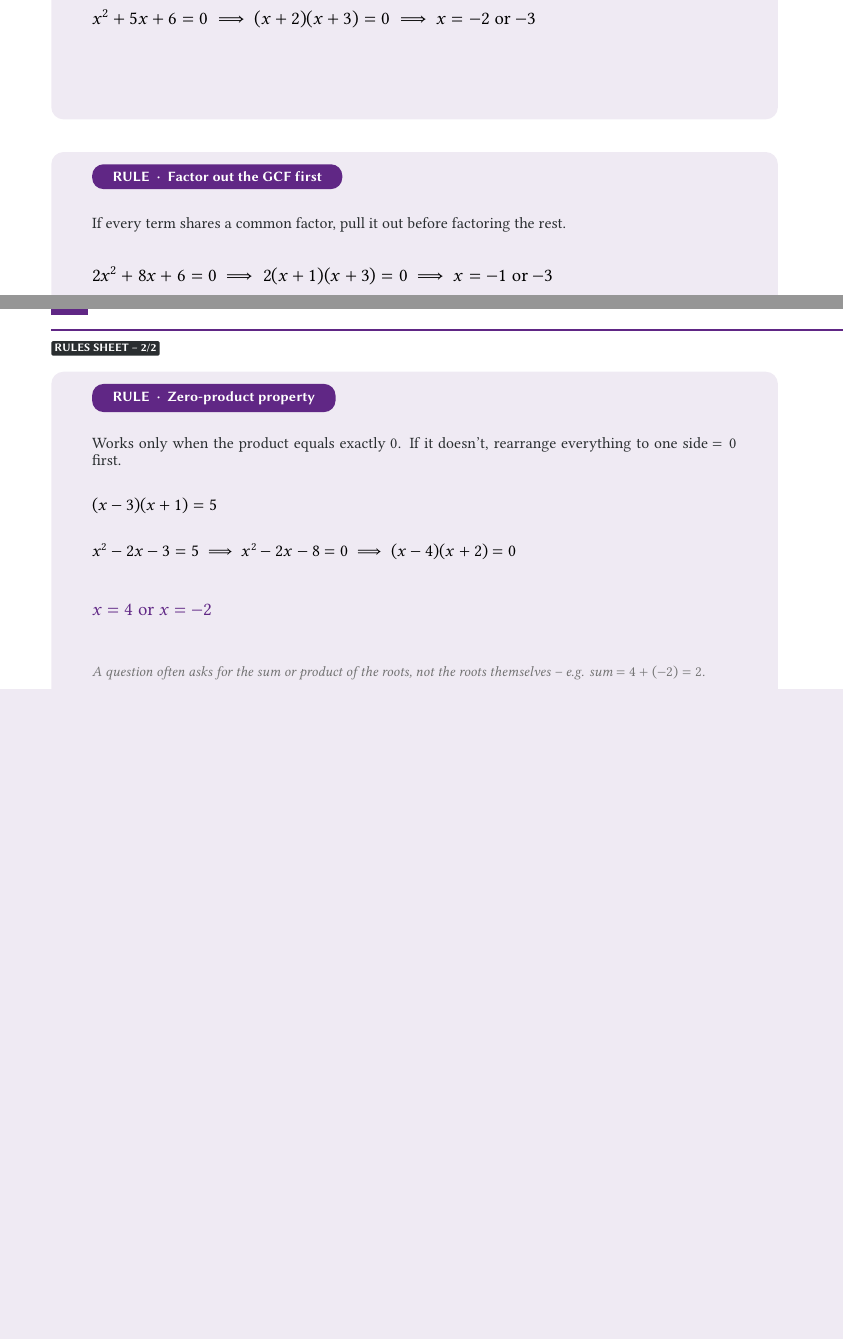
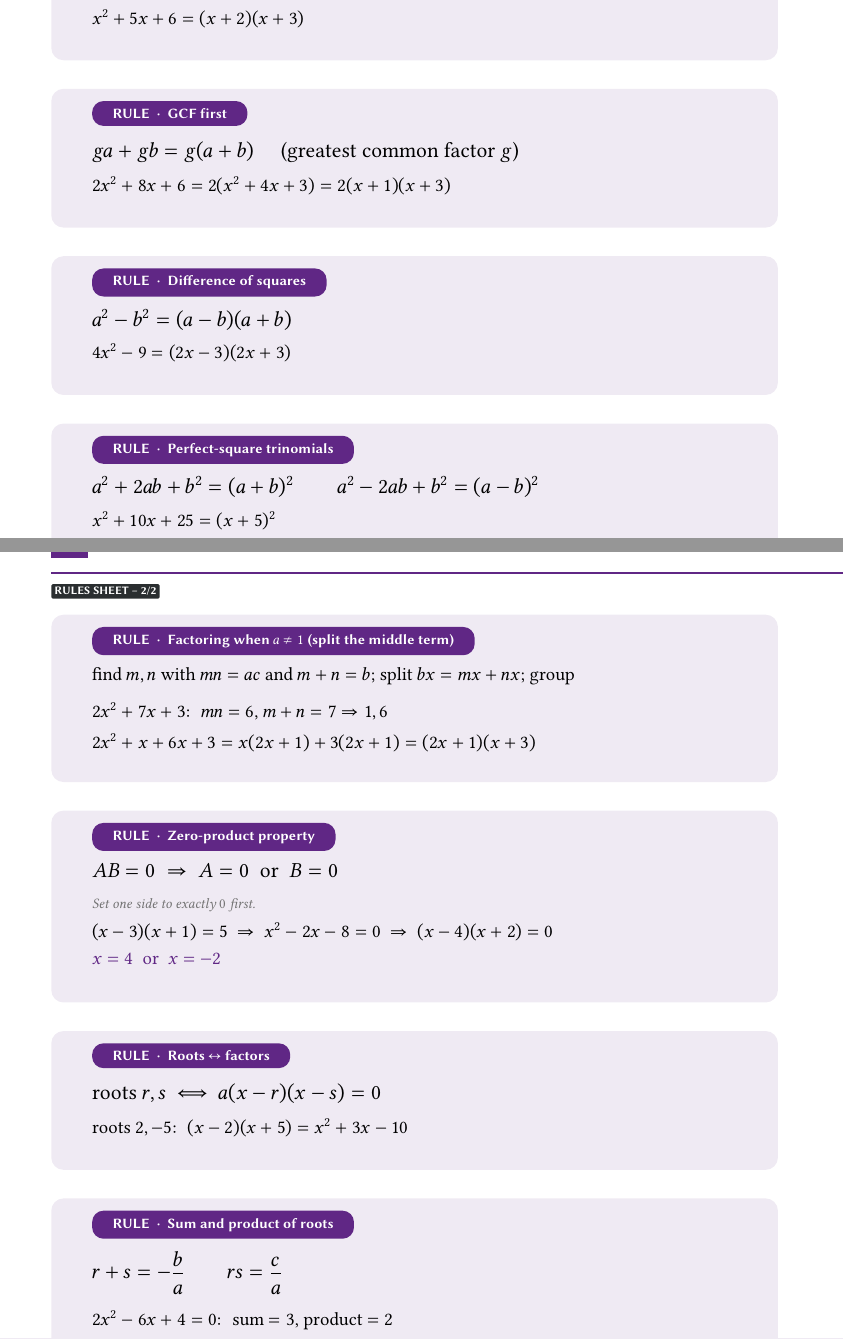
Before and after one commit to forvonworks/SAT1200, a LaTeX document (book2/lesson-05-quadratics-factoring/rules-sheet.tex): two parts of pages 1 and 2 of 2, joined at a grey line, cut so that both start at the same text, the shorter picture padded with empty space. Compiled offline with XeLaTeX.

Commit message:
Book 2 Lessons 5-6: rebuild rules sheets with essential formulas
L5 adds difference of squares, perfect-square trinomials, a!=1 splitting,
roots<->factors, sum/product of roots. L6 adds completing the square (incl.
a!=1), vertex from standard form, max/min, square-root method, radical
simplification. Examples checked with sympy; all pages rendered and viewed.

Co-Authored-By: Claude Sonnet 5.5 <noreply@anthropic.com>
Claude-Session: https://claude.ai/code/session_01W4CGa2RQX9iydLiDNzgSCo

```diff
--- a/book2/lesson-05-quadratics-factoring/rules-sheet.tex
+++ b/book2/lesson-05-quadratics-factoring/rules-sheet.tex
@@ -119,2 +113,2 @@ Up to two roots -- find and report both.}
-\cardbg{16}{96}{178}{55}
-\pill{26}{99}{Factoring when $a=1$}
+% ---- Factoring when $a=1$ (y=79 h=34, end 113) ----
+\cardbg{16}{79}{178}{34}
@@ -125,63 +119,110 @@ Find two numbers that multiply to $c$ and add to $b$.}
 \end{textblock*}
 
-\begin{textblock*}{158mm}(26mm,124mm)
-{\fontsize{13}{16}\selectfont
-$x^2+5x+6=0\ \Longrightarrow\ (x+2)(x+3)=0\ \Longrightarrow\ x=-2$ or $-3$}
+\begin{textblock*}{158mm}(26mm,100.5mm)
+{\fontsize{13}{16}\selectfont $x^2+5x+6=(x+2)(x+3)$}
 \end{textblock*}
 
-% ---- CARD 3: GCF first ----
-\cardbg{16}{159}{178}{55}
-\pill{26}{162}{Factor out the GCF first}
+% ---- GCF first (y=120 h=34, end 154) ----
+\cardbg{16}{120}{178}{34}
+\pill{26}{123}{GCF first}
 
-\begin{textblock*}{158mm}(26mm,175mm)
-{\fontsize{11}{14}\selectfont\color{ink}
-If every term shares a common factor, pull it out before factoring the rest.}
+\begin{textblock*}{158mm}(26mm,133.0mm)
+{\fontsize{15}{18}\selectfont $ga+gb=g(a+b)$ \quad (greatest common factor $g$)}
 \end{textblock*}
 
-\begin{textblock*}{158mm}(26mm,187mm)
-{\fontsize{13}{16}\selectfont
-$2x^2+8x+6=0\ \Longrightarrow\ 2(x+1)(x+3)=0\ \Longrightarrow\ x=-1$ or $-3$}
+\begin{textblock*}{158mm}(26mm,141.5mm)
+{\fontsize{13}{16}\selectfont $2x^2+8x+6=2(x^2+4x+3)=2(x+1)(x+3)$}
+\end{textblock*}
+
+% ---- Difference of squares (y=161 h=34, end 195) ----
+\cardbg{16}{161}{178}{34}
+\pill{26}{164}{Difference of squares}
+
+\begin{textblock*}{158mm}(26mm,174.0mm)
+{\fontsize{15}{18}\selectfont $a^2-b^2=(a-b)(a+b)$}
+\end{textblock*}
+
+\begin{textblock*}{158mm}(26mm,182.5mm)
+{\fontsize{13}{16}\selectfont $4x^2-9=(2x-3)(2x+3)$}
+\end{textblock*}
+
+% ---- Perfect-square trinomials (y=202 h=34, end 236) ----
+\cardbg{16}{202}{178}{34}
+\pill{26}{205}{Perfect-square trinomials}
+
+\begin{textblock*}{158mm}(26mm,215.0mm)
+{\fontsize{15}{18}\selectfont $a^2+2ab+b^2=(a+b)^2$\qquad $a^2-2ab+b^2=(a-b)^2$}
+\end{textblock*}
+
+\begin{textblock*}{158mm}(26mm,223.5mm)
+{\fontsize{13}{16}\selectfont $x^2+10x+25=(x+5)^2$}
 \end{textblock*}
 
 \clearpage
 
-% ======================================================================
-% PAGE 2
-% ======================================================================
 \topicheader{5}{Quadratics I -- Factoring}
 \pagekicker{Rules sheet -- 2/2}
 \pagefooter{28}
 \mbox{}%
 
-% ---- CARD 4: Zero-product property ----
-\cardbg{16}{33}{178}{90}
-\pill{26}{36}{Zero-product property}
+% ---- Factoring when $a\neq1$ (split the middle term) (y=33 h=41, end 74) ----
+\cardbg{16}{33}{178}{41}
+\pill{26}{36}{Factoring when $a\neq1$ (split the middle term)}
 
-\begin{textblock*}{158mm}(26mm,49mm)
-{\fontsize{11}{14}\selectfont\color{ink}
-Works only when the product equals exactly $0$. If it doesn't, rearrange
-everything to one side $=0$ first.}
+\begin{textblock*}{158mm}(26mm,46.0mm)
+{\fontsize{13}{15}\selectfont find $m,n$ with $mn=ac$ and $m+n=b$; split $bx=mx+nx$; group}
 \end{textblock*}
 
-\begin{textblock*}{158mm}(26mm,64mm)
-{\fontsize{12}{15}\selectfont
-$(x-3)(x+1)=5$}
+\begin{textblock*}{158mm}(26mm,54.5mm)
+{\fontsize{13}{16}\selectfont $2x^2+7x+3$: \ $mn=6$, $m+n=7\Rightarrow 1,6$}
 \end{textblock*}
 
-\begin{textblock*}{158mm}(26mm,75mm)
-{\fontsize{12}{15}\selectfont
-$x^2-2x-3=5\ \Longrightarrow\ x^2-2x-8=0\ \Longrightarrow\ (x-4)(x+2)=0$}
+\begin{textblock*}{158mm}(26mm,62.0mm)
+{\fontsize{13}{16}\selectfont $2x^2+x+6x+3=x(2x+1)+3(2x+1)=(2x+1)(x+3)$}
 \end{textblock*}
 
-\begin{textblock*}{158mm}(26mm,90mm)
-{\fontsize{13}{16}\selectfont\color{accent}
-$x=4$ or $x=-2$}
+% ---- Zero-product property (y=81 h=47, end 128) ----
+\cardbg{16}{81}{178}{47}
+\pill{26}{84}{Zero-product property}
+
+\begin{textblock*}{158mm}(26mm,94.0mm)
+{\fontsize{15}{18}\selectfont $AB=0\ \Rightarrow\ A=0$ \ or \ $B=0$}
 \end{textblock*}
 
-\begin{textblock*}{158mm}(26mm,105mm)
-{\fontsize{10}{13}\selectfont\color{black!55}\itshape
-A question often asks for the sum or product of the roots, not the roots
-themselves -- e.g. sum $=4+(-2)=2$.}
+\begin{textblock*}{158mm}(26mm,102.5mm)
+{\fontsize{10}{13}\selectfont\color{black!55}\itshape Set one side to exactly $0$ first.}
+\end{textblock*}
+
+\begin{textblock*}{158mm}(26mm,108.5mm)
+{\fontsize{13}{16}\selectfont $(x-3)(x+1)=5\ \Rightarrow\ x^2-2x-8=0\ \Rightarrow\ (x-4)(x+2)=0$}
+\end{textblock*}
+
+\begin{textblock*}{158mm}(26mm,116.0mm)
+{\fontsize{13}{16}\selectfont \color{accent}$x=4$ \ or \ $x=-2$}
+\end{textblock*}
+
+% ---- Roots $\leftrightarrow$ factors (y=135 h=34, end 169) ----
+\cardbg{16}{135}{178}{34}
+\pill{26}{138}{Roots $\leftrightarrow$ factors}
+
+\begin{textblock*}{158mm}(26mm,148.0mm)
+{\fontsize{15}{18}\selectfont roots $r,s$ \ $\Longleftrightarrow$ \ $a(x-r)(x-s)=0$}
+\end{textblock*}
+
+\begin{textblock*}{158mm}(26mm,156.5mm)
+{\fontsize{13}{16}\selectfont roots $2,-5$: \ $(x-2)(x+5)=x^2+3x-10$}
+\end{textblock*}
+
+% ---- Sum and product of roots (y=176 h=40, end 216) ----
+\cardbg{16}{176}{178}{40}
+\pill{26}{179}{Sum and product of roots}
+
+\begin{textblock*}{158mm}(26mm,189.0mm)
+{\fontsize{15}{18}\selectfont $r+s=-\dfrac{b}{a}$\qquad $rs=\dfrac{c}{a}$}
+\end{textblock*}
+
+\begin{textblock*}{158mm}(26mm,203.5mm)
+{\fontsize{13}{16}\selectfont $2x^2-6x+4=0$: \ sum $=3$, product $=2$}
 \end{textblock*}
 
 \end{document}
```
Also changed, not shown: book2/lesson-06-quadratics-completing-square-formula/rules-sheet.tex (+86 -52 lines), book2/lesson-05-quadratics-factoring/rules-sheet.pdf, book2/lesson-06-quadratics-completing-square-formula/rules-sheet.pdf, book2/lesson-05-quadratics-factoring/rules-sheet.tex (22 more changed lines).
